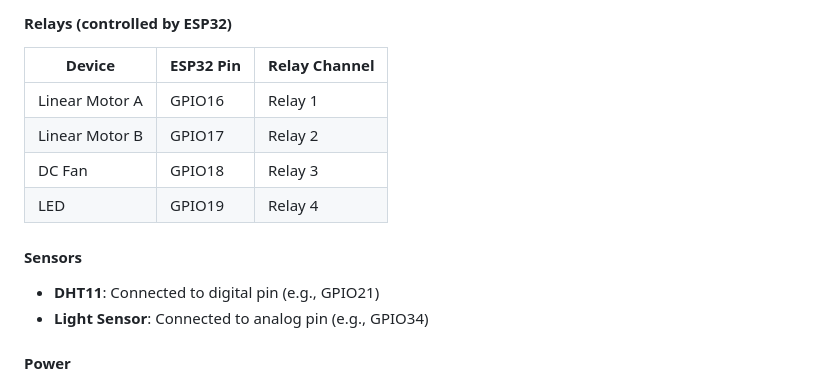
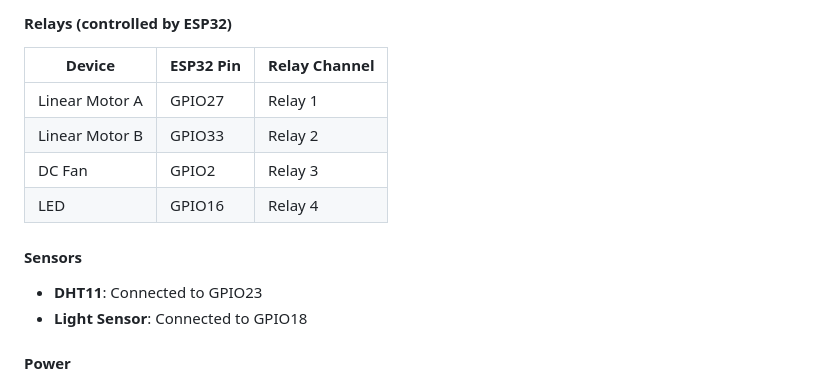
Before and after one commit to ML-ES-Platform/PBL25-5-GreenHouseClimate, a Markdown page: README.md, the part around the change. Rendered like a GitHub page.

```diff
--- a/README.md
+++ b/README.md
@@ -40,14 +40,14 @@ This project is a full-stack IoT system for environmental monitoring and actuato
 #### Relays (controlled by ESP32)
 | Device            | ESP32 Pin | Relay Channel |
 |------------------|-----------|---------------|
-| Linear Motor A    | GPIO16    | Relay 1       |
-| Linear Motor B    | GPIO17    | Relay 2       |
-| DC Fan           | GPIO18    | Relay 3       |
-| LED              | GPIO19    | Relay 4       |
+| Linear Motor A    | GPIO27    | Relay 1       |
+| Linear Motor B    | GPIO33    | Relay 2       |
+| DC Fan           | GPIO2    | Relay 3       |
+| LED              | GPIO16    | Relay 4       |
 
 #### Sensors
-- **DHT11**: Connected to digital pin (e.g., GPIO21)
-- **Light Sensor**: Connected to analog pin (e.g., GPIO34)
+- **DHT11**: Connected to GPIO23
+- **Light Sensor**: Connected to GPIO18
 
 #### Power
 - All relays and actuators powered from 12V supply
```
